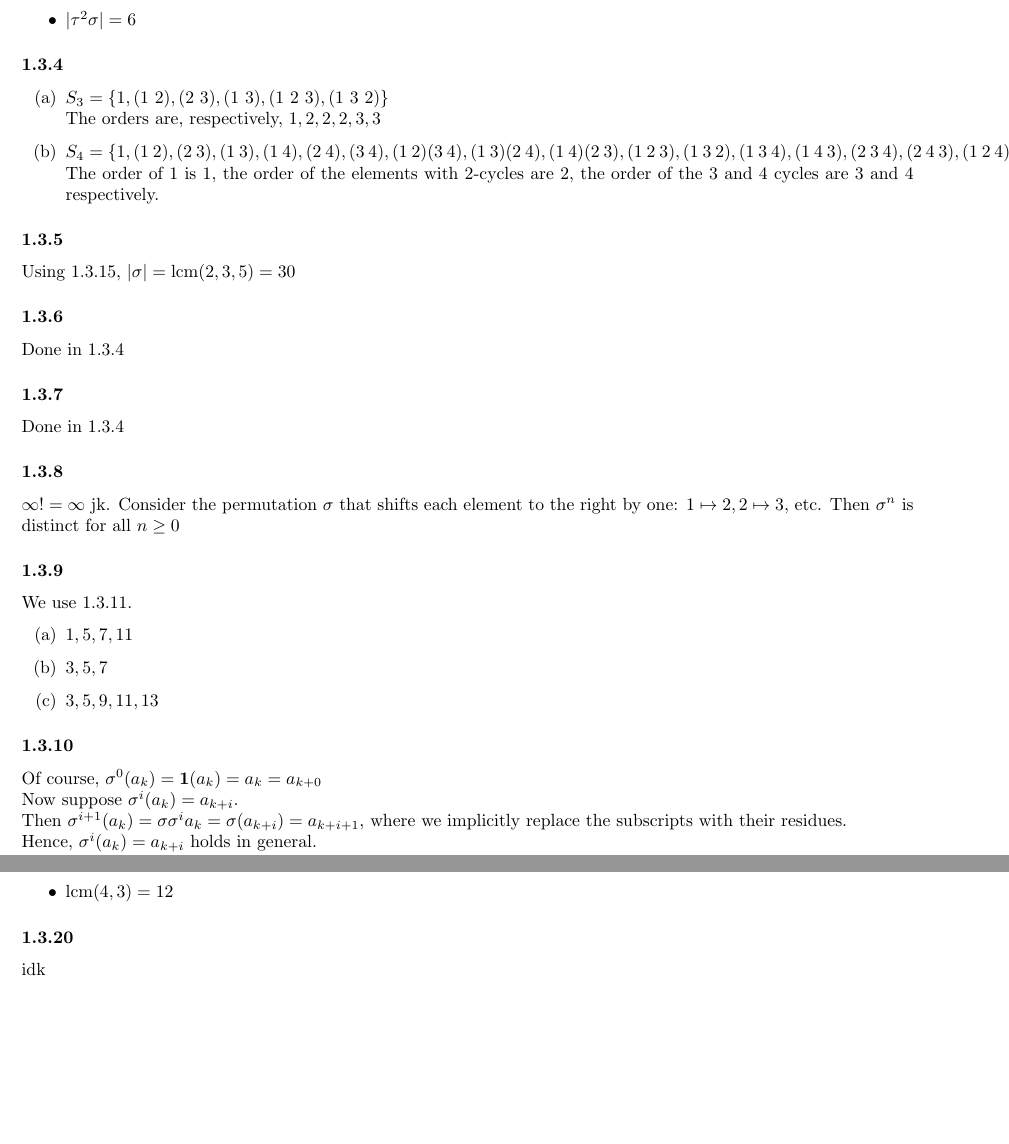
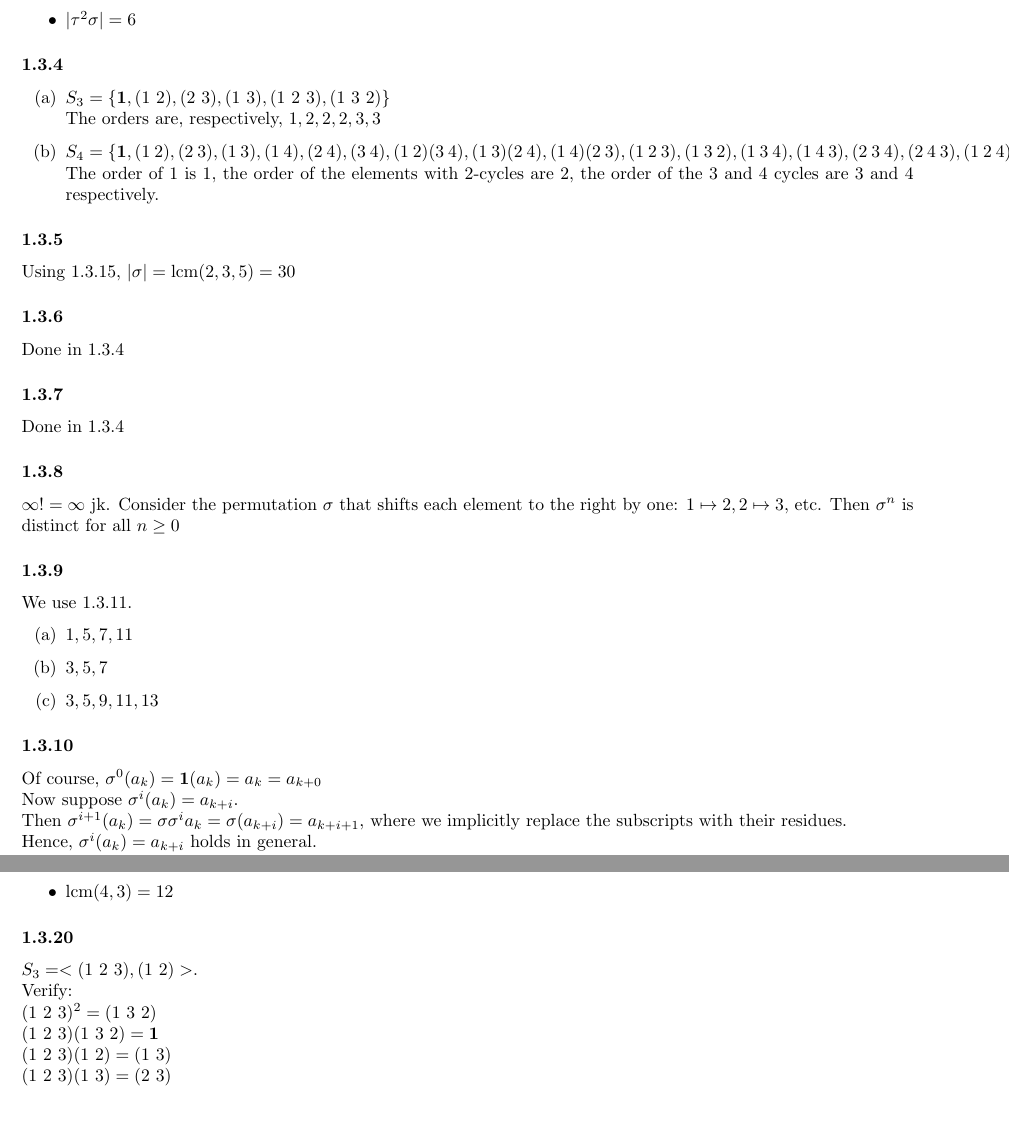
Before and after one commit to erickolbusz/Dummit-and-Foote, a LaTeX document (1 - Introduction to Groups/mark/ch1.tex): two parts of pages 15 and 18 of 18, joined at a grey line, cut so that both start at the same text. Compiled offline with pdfLaTeX.

Commit message:
added 1.3.20

```diff
--- a/1 - Introduction to Groups/mark/ch1.tex
+++ b/1 - Introduction to Groups/mark/ch1.tex
@@ -678,9 +678,9 @@ Only doing it for exercise 1, using exercise \ref{ex3p15}.
 \end{itemize}
 \subsubsection{}\label{ex3p4}
 \begin{enumerate}[(a)]
-\item $S_3 = \set{1, (1\ 2), (2\ 3), (1\ 3), (1\ 2\ 3), (1\ 3\ 2)}$\\
+\item $S_3 = \set{\id, (1\ 2), (2\ 3), (1\ 3), (1\ 2\ 3), (1\ 3\ 2)}$\\
 The orders are, respectively, $1,2,2,2,3,3$
-\item $S_4 = \set{1, (1\ 2), (2\ 3), (1\ 3), (1\ 4), (2\ 4), (3\ 4),
+\item $S_4 = \set{\id, (1\ 2), (2\ 3), (1\ 3), (1\ 4), (2\ 4), (3\ 4),
 (1\ 2)(3\ 4), (1\ 3)(2\ 4), (1\ 4)(2\ 3),
 (1\ 2\ 3), (1\ 3\ 2), (1\ 3\ 4), (1\ 4\ 3), (2\ 3\ 4), (2\ 4\ 3), (1\ 2\ 4), (1\ 4\ 2),
 (1\ 2\ 3\ 4), (1\ 3\ 2\ 4), (1\ 4\ 2\ 3), (1\ 2\ 4\ 3), (1\ 3\ 4\ 2), (1\ 4\ 3\ 2)}$\\
@@ -809,5 +809,9 @@ How many ways are there to add up to $7$?
 \item lcm$(4,3) = 12$
 \end{itemize}
 \subsubsection{}\label{ex3p20}
-idk
+$S_3 = <(1\ 2\ 3), (1\ 2)>$.\\ Verify:\\
+$(1\ 2\ 3)^2 = (1\ 3\ 2)$\\
+$(1\ 2\ 3)(1\ 3\ 2) = \id$\\
+$(1\ 2\ 3)(1\ 2) = (1\ 3)$\\
+$(1\ 2\ 3)(1\ 3) = (2\ 3)$
 \end{document}
```
Also changed, not shown: 1 - Introduction to Groups/mark/ch1.pdf, 1 - Introduction to Groups/mark/ch1.tex (2 more changed lines).
